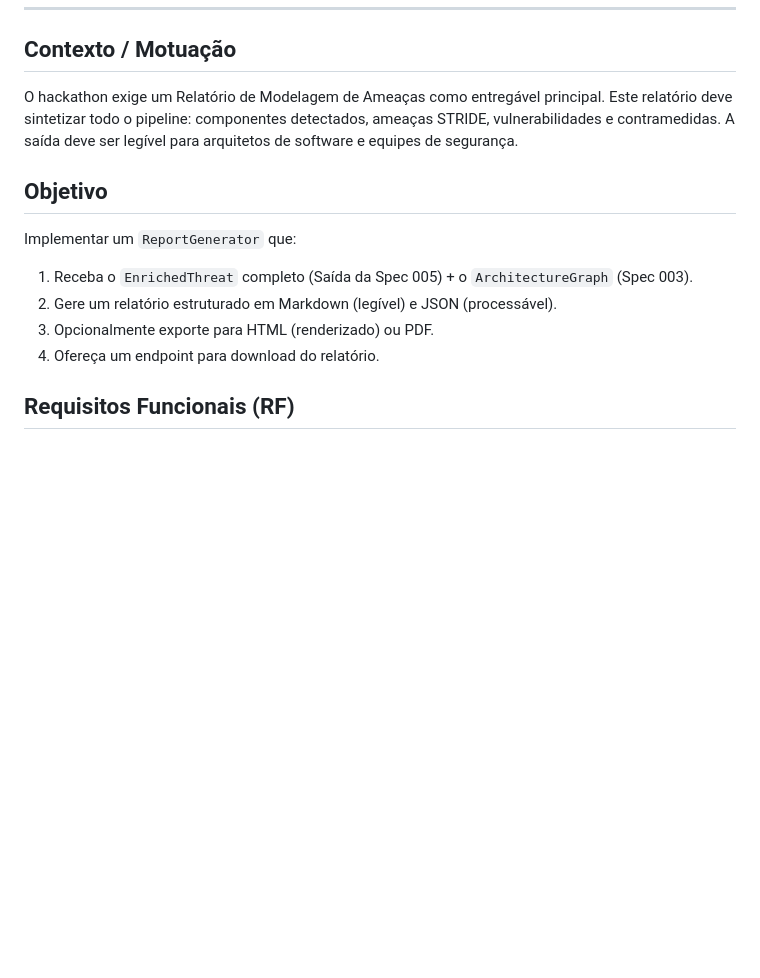
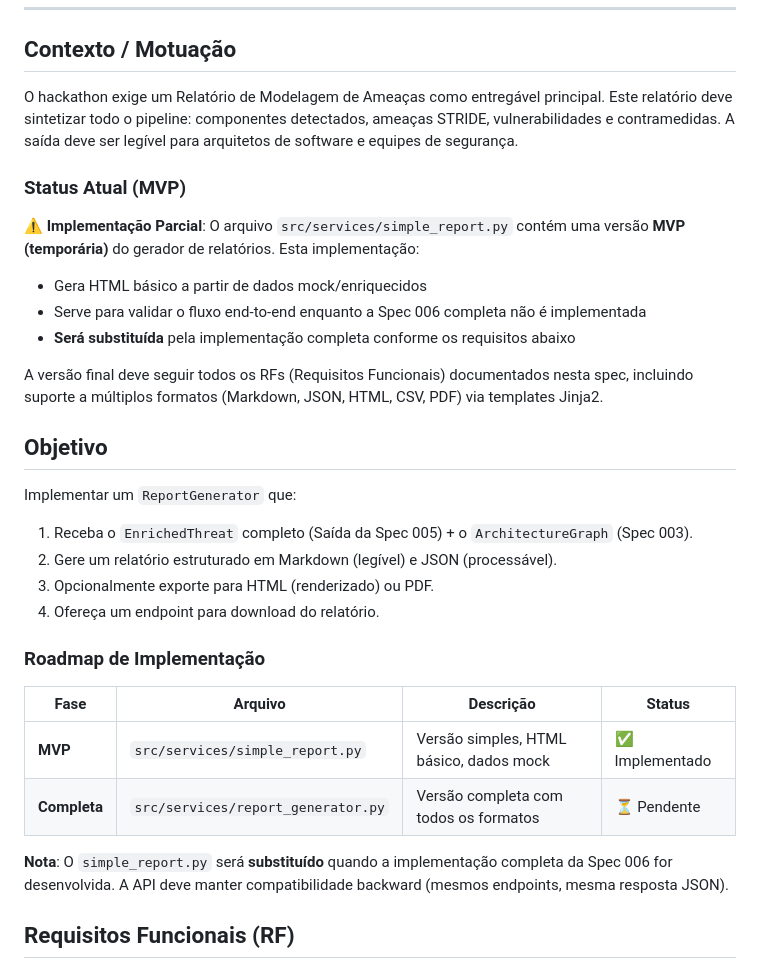
Before and after one commit to vagnerbarbosa/hackathon-fiap-fase-5, a Markdown page: specs/features/006-report-generator.md, the part around one of its changes. GitHub-like rendering; blank space fills up the shorter version.

```diff
--- a/specs/features/006-report-generator.md
+++ b/specs/features/006-report-generator.md
@@ -6,6 +6,15 @@
 
 O hackathon exige um Relatório de Modelagem de Ameaças como entregável principal. Este relatório deve sintetizar todo o pipeline: componentes detectados, ameaças STRIDE, vulnerabilidades e contramedidas. A saída deve ser legível para arquitetos de software e equipes de segurança.
 
+### Status Atual (MVP)
+
+**⚠️ Implementação Parcial**: O arquivo `src/services/simple_report.py` contém uma versão **MVP (temporária)** do gerador de relatórios. Esta implementação:
+- Gera HTML básico a partir de dados mock/enriquecidos
+- Serve para validar o fluxo end-to-end enquanto a Spec 006 completa não é implementada
+- **Será substituída** pela implementação completa conforme os requisitos abaixo
+
+A versão final deve seguir todos os RFs (Requisitos Funcionais) documentados nesta spec, incluindo suporte a múltiplos formatos (Markdown, JSON, HTML, CSV, PDF) via templates Jinja2.
+
 ## Objetivo
 
 Implementar um `ReportGenerator` que:
@@ -13,6 +22,15 @@ Implementar um `ReportGenerator` que:
 2. Gere um relatório estruturado em Markdown (legível) e JSON (processável).
 3. Opcionalmente exporte para HTML (renderizado) ou PDF.
 4. Ofereça um endpoint para download do relatório.
+
+### Roadmap de Implementação
+
+| Fase | Arquivo | Descrição | Status |
+|------|---------|-------------|--------|
+| **MVP** | `src/services/simple_report.py` | Versão simples, HTML básico, dados mock | ✅ Implementado |
+| **Completa** | `src/services/report_generator.py` | Versão completa com todos os formatos | ⏳ Pendente |
+
+**Nota**: O `simple_report.py` será **substituído** quando a implementação completa da Spec 006 for desenvolvida. A API deve manter compatibilidade backward (mesmos endpoints, mesma resposta JSON).
 
 ## Requisitos Funcionais (RF)
 
```
Also changed, not shown: other parts of specs/features/006-report-generator.md (+21 -11 lines).
